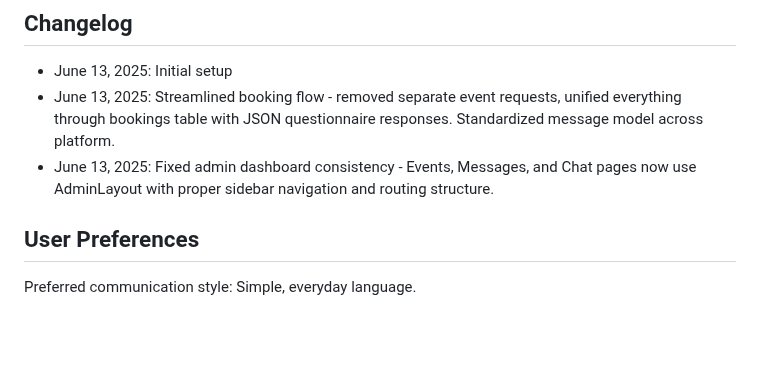
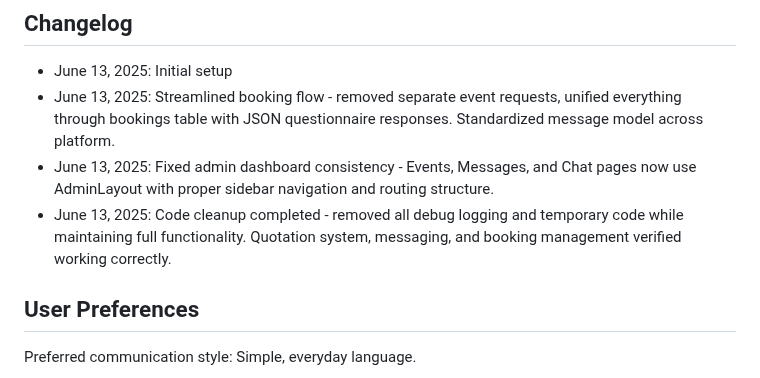
Before and after one commit to BAABSAYER/Daoob, a Markdown page: replit.md, the part around the change. Rendered like a GitHub page; blank space fills up the shorter version.

Commit message:
Remove debug logs and temporary code from event management platform
Removes debug logging and temporary code from the codebase in replit.md.

Replit-Commit-Author: Agent
Replit-Commit-Session-Id: ad2027f8-6a84-4fca-9e0f-5cb3e39a2c40
Replit-Commit-Screenshot-Url: https://storage.googleapis.com/screenshot-production-us-central1/0527c04b-29a3-442e-8385-0a180487f23a/936e6558-524f-4b69-acd4-65071ffa359f.jpg

```diff
--- a/replit.md
+++ b/replit.md
@@ -126,6 +126,7 @@ DAOOB is a comprehensive event management platform that combines a React.js web
 - June 13, 2025: Initial setup
 - June 13, 2025: Streamlined booking flow - removed separate event requests, unified everything through bookings table with JSON questionnaire responses. Standardized message model across platform.
 - June 13, 2025: Fixed admin dashboard consistency - Events, Messages, and Chat pages now use AdminLayout with proper sidebar navigation and routing structure.
+- June 13, 2025: Code cleanup completed - removed all debug logging and temporary code while maintaining full functionality. Quotation system, messaging, and booking management verified working correctly.
 
 ## User Preferences
 
```
